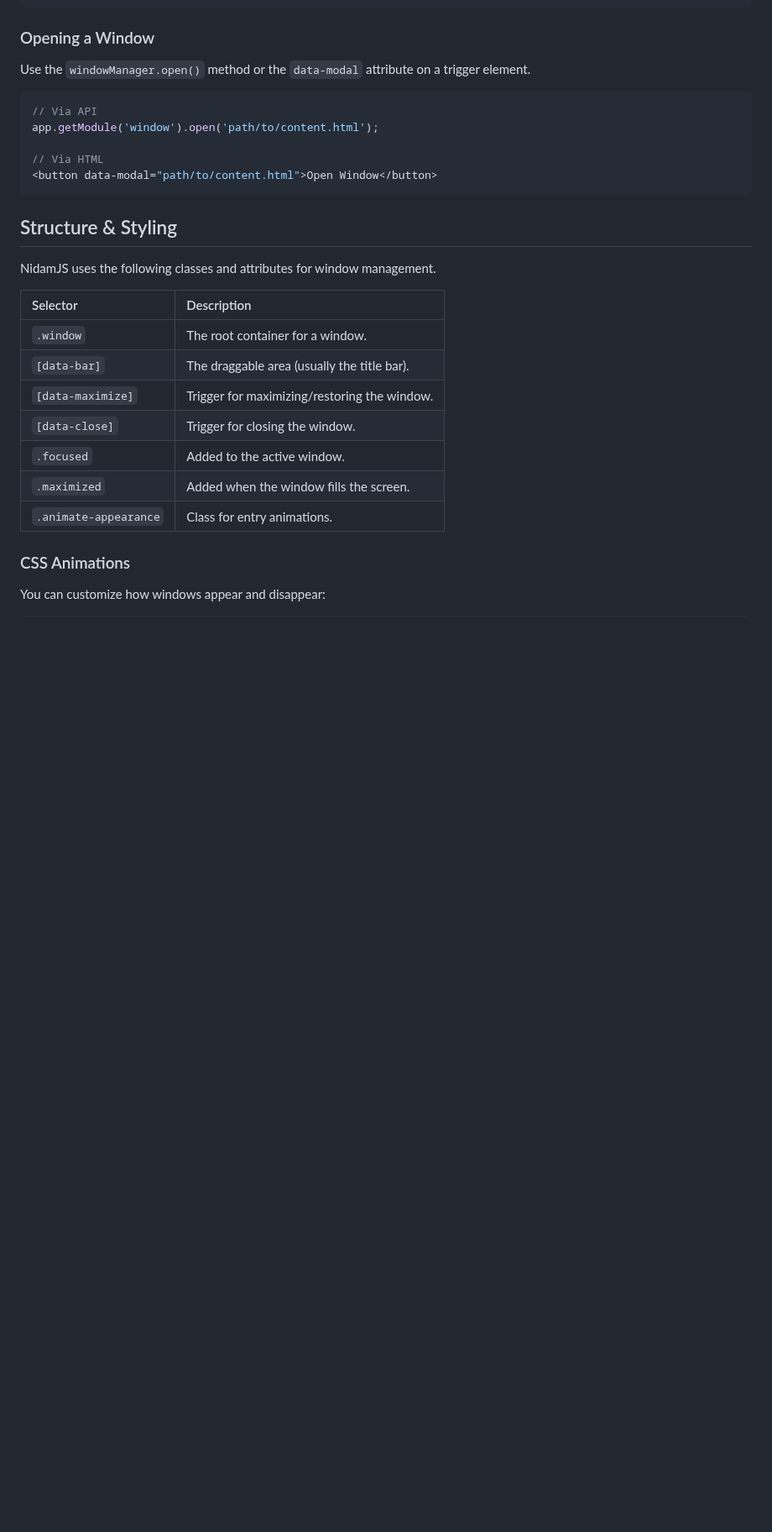
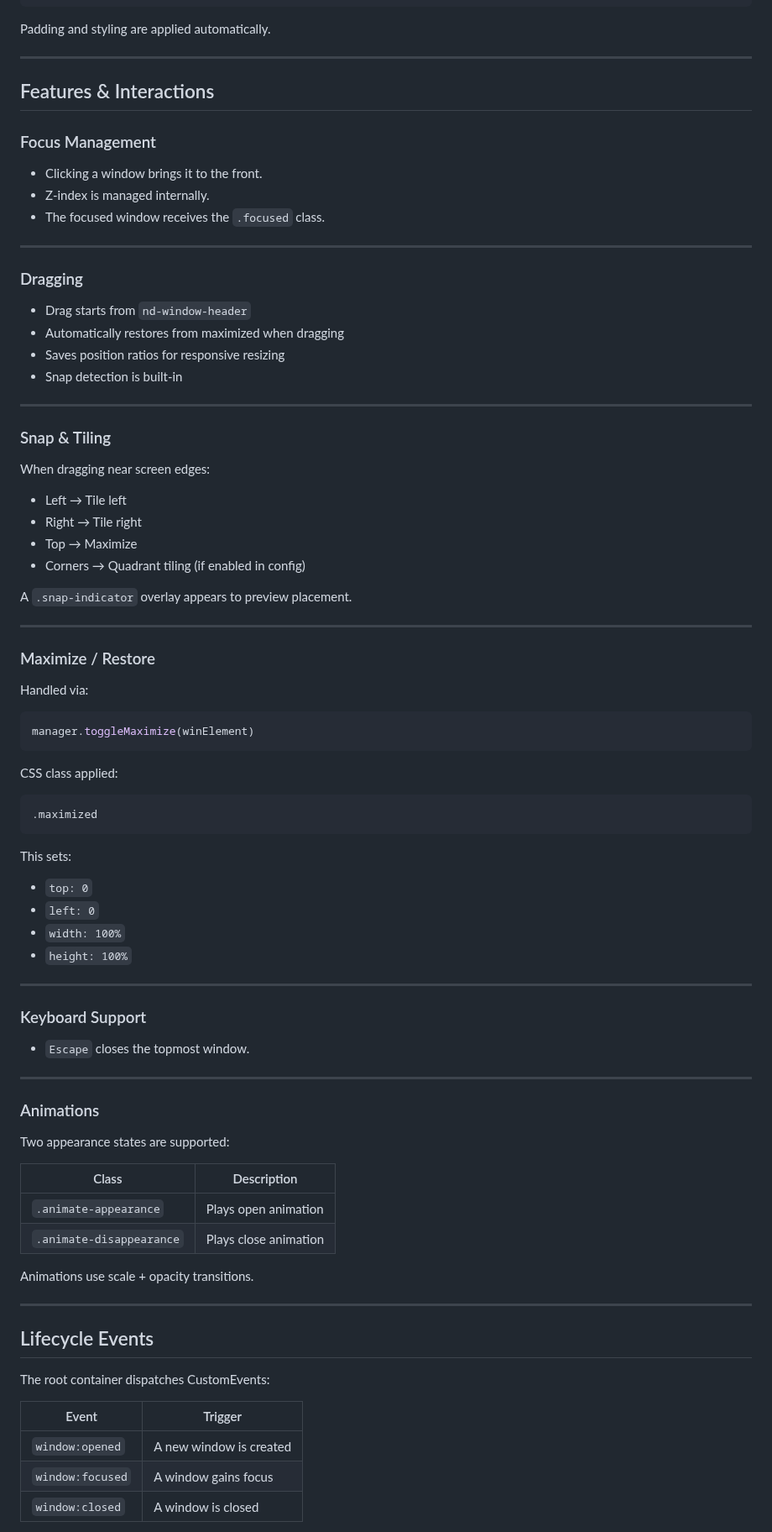
Before and after one commit to cegepst/nidamjs-docs, a Markdown page: components/window.md, the part around one of its changes. Shown at 84% size. Drawn GitHub-style; blank space fills up the shorter version.

Commit message:
fix: add new docs for windows

````diff
--- a/components/window.md
+++ b/components/window.md
@@ -48,32 +120,91 @@ Windows are typically served as HTML strings (e.g., from an endpoint or a `<temp
 </div>
 ```
 
-### Opening a Window
+Padding and styling are applied automatically.
 
-Use the `windowManager.open()` method or the `data-modal` attribute on a trigger element.
+---
 
-```javascript
-// Via API
-app.getModule('window').open('path/to/content.html');
+## Features & Interactions
 
-// Via HTML
-<button data-modal="path/to/content.html">Open Window</button>
+### Focus Management
+
+* Clicking a window brings it to the front.
+* Z-index is managed internally.
+* The focused window receives the `.focused` class.
+
+---
+
+### Dragging
+
+* Drag starts from `nd-window-header`
+* Automatically restores from maximized when dragging
+* Saves position ratios for responsive resizing
+* Snap detection is built-in
+
+---
+
+### Snap & Tiling
+
+When dragging near screen edges:
+
+* Left → Tile left
+* Right → Tile right
+* Top → Maximize
+* Corners → Quadrant tiling (if enabled in config)
+
+A `.snap-indicator` overlay appears to preview placement.
+
+---
+
+### Maximize / Restore
+
+Handled via:
+
+```js
+manager.toggleMaximize(winElement)
 ```
 
-## Structure & Styling
+CSS class applied:
 
-NidamJS uses the following classes and attributes for window management.
+```
+.maximized
+```
 
-| Selector | Description |
-| :--- | :--- |
-| `.window` | The root container for a window. |
-| `[data-bar]` | The draggable area (usually the title bar). |
-| `[data-maximize]` | Trigger for maximizing/restoring the window. |
-| `[data-close]` | Trigger for closing the window. |
-| `.focused` | Added to the active window. |
-| `.maximized` | Added when the window fills the screen. |
-| `.animate-appearance` | Class for entry animations. |
+This sets:
 
-### CSS Animations
+* `top: 0`
+* `left: 0`
+* `width: 100%`
+* `height: 100%`
 
-You can customize how windows appear and disappear:
+---
+
+### Keyboard Support
+
+* `Escape` closes the topmost window.
+
+---
+
+### Animations
+
+Two appearance states are supported:
+
+| Class                    | Description           |
+| ------------------------ | --------------------- |
+| `.animate-appearance`    | Plays open animation  |
+| `.animate-disappearance` | Plays close animation |
+
+Animations use scale + opacity transitions.
+
+---
+
+## Lifecycle Events
+
+The root container dispatches CustomEvents:
+
+| Event            | Trigger                 |
+| ---------------- | ----------------------- |
+| `window:opened`  | A new window is created |
+| `window:focused` | A window gains focus    |
+| `window:closed`  | A window is closed      |
+
````
Also changed, not shown: other parts of components/window.md (+269 -64 lines).
